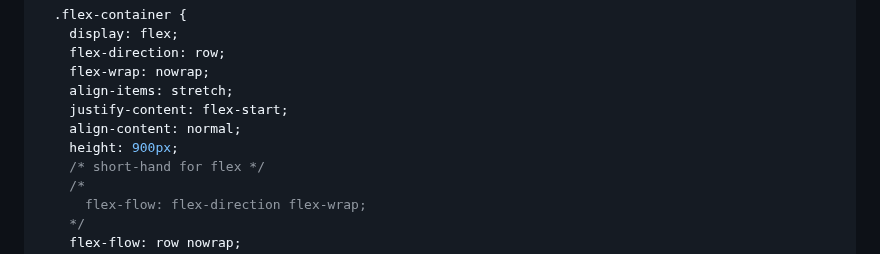
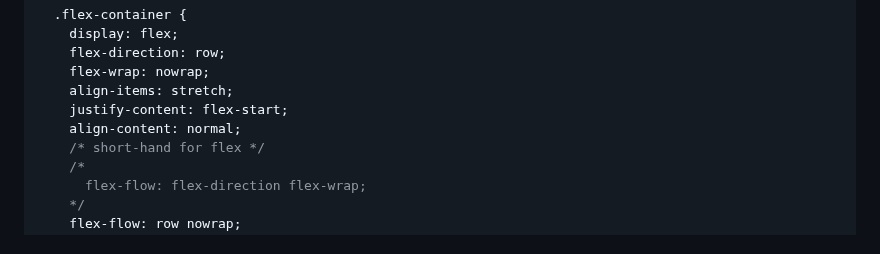
Before and after one commit to actionanand/css-uhost, a Markdown page: README.md, the part around one of its changes. Rendered like a GitHub page.

```diff
--- a/README.md
+++ b/README.md
@@ -213,7 +213,6 @@ font: font-style font-variant font-weight font-size/line-height font-family;
     align-items: stretch;
     justify-content: flex-start;
     align-content: normal;
-    height: 900px;
     /* short-hand for flex */
     /*
       flex-flow: flex-direction flex-wrap;
```
Also changed, not shown: other parts of README.md (+4 -0 lines).
